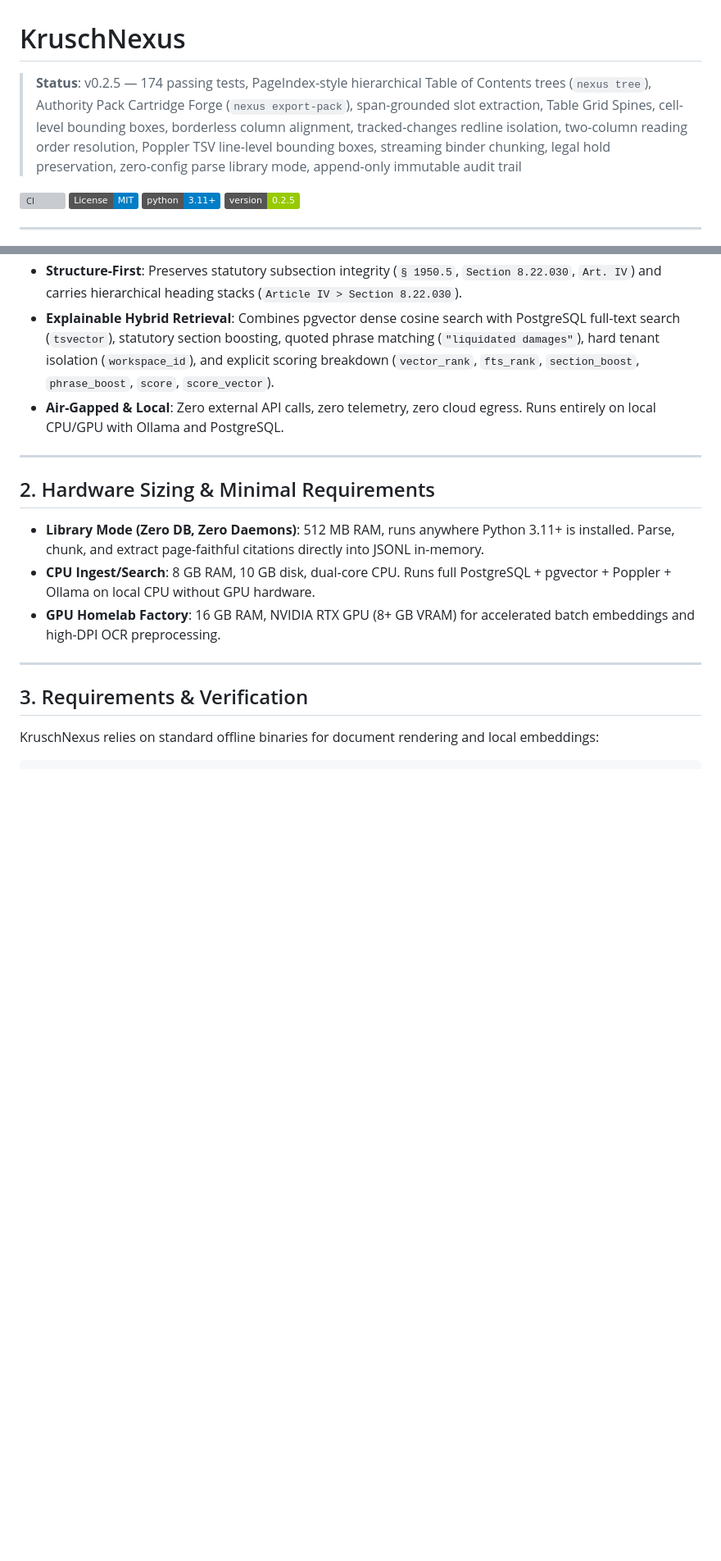
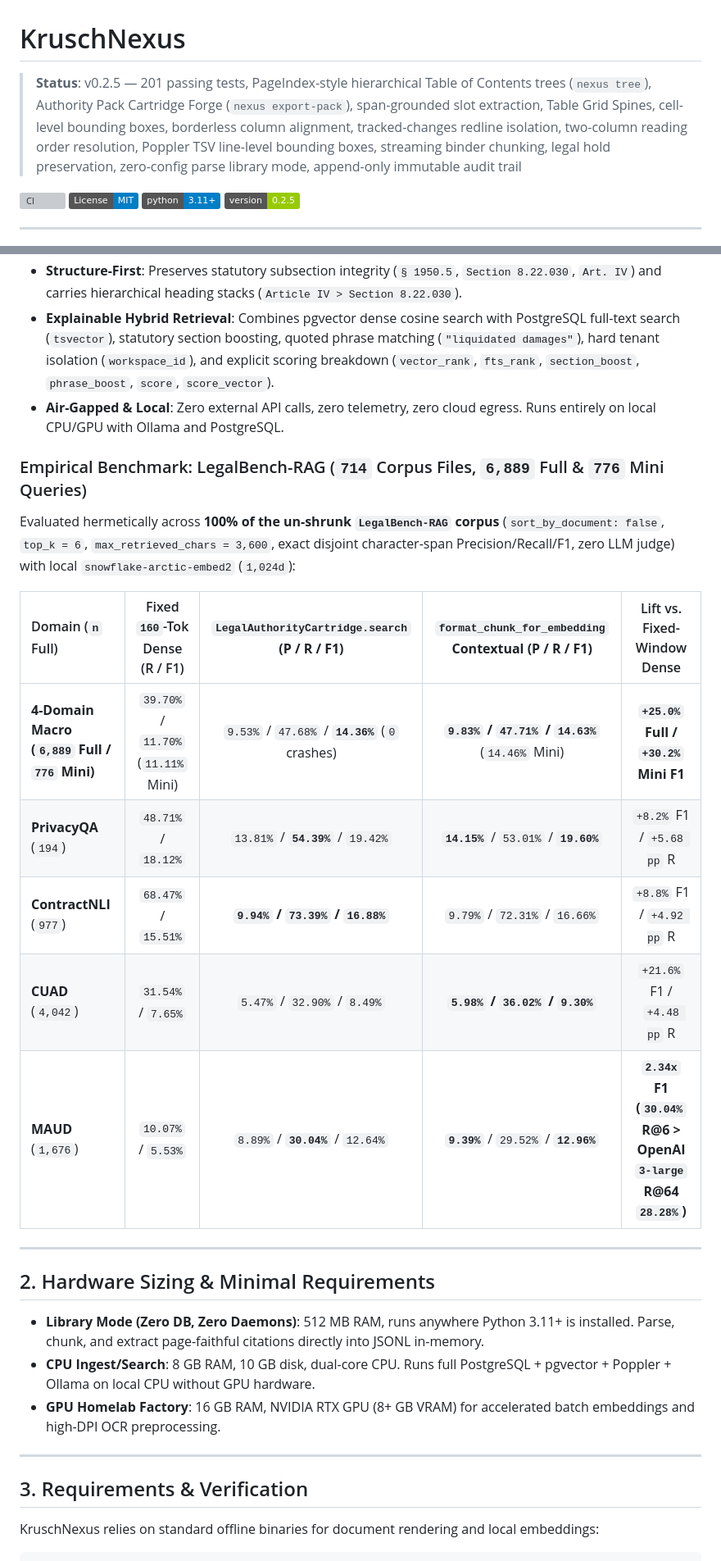
Before and after one commit to kruschdev/krusch-nexus, a Markdown page: README.md, 2 parts joined by grey strips. Shown at 82% size. Rendered like a GitHub page; badges without logos; blank space fills up the shorter version; grey boxes are pictures that could not be loaded.

Commit message:
docs(readme): document hermetic LegalBench-RAG empirical benchmark results

```diff
--- a/README.md
+++ b/README.md
@@ -1,6 +1,6 @@
 # KruschNexus
 
-> **Status**: v0.2.5 — 174 passing tests, PageIndex-style hierarchical Table of Contents trees (`nexus tree`), Authority Pack Cartridge Forge (`nexus export-pack`), span-grounded slot extraction, Table Grid Spines, cell-level bounding boxes, borderless column alignment, tracked-changes redline isolation, two-column reading order resolution, Poppler TSV line-level bounding boxes, streaming binder chunking, legal hold preservation, zero-config parse library mode, append-only immutable audit trail
+> **Status**: v0.2.5 — 201 passing tests, PageIndex-style hierarchical Table of Contents trees (`nexus tree`), Authority Pack Cartridge Forge (`nexus export-pack`), span-grounded slot extraction, Table Grid Spines, cell-level bounding boxes, borderless column alignment, tracked-changes redline isolation, two-column reading order resolution, Poppler TSV line-level bounding boxes, streaming binder chunking, legal hold preservation, zero-config parse library mode, append-only immutable audit trail
 
 [![CI](https://github.com/kruschdev/krusch-nexus/actions/workflows/test.yml/badge.svg)](https://github.com/kruschdev/krusch-nexus/actions)
 [![License: MIT](https://img.shields.io/badge/License-MIT-blue.svg)](LICENSE)
@@ -20,6 +20,18 @@ When standard vector pipelines ingest PDFs, DOCX files, and contracts, they stri
 - **Structure-First**: Preserves statutory subsection integrity (`§ 1950.5`, `Section 8.22.030`, `Art. IV`) and carries hierarchical heading stacks (`Article IV > Section 8.22.030`).
 - **Explainable Hybrid Retrieval**: Combines pgvector dense cosine search with PostgreSQL full-text search (`tsvector`), statutory section boosting, quoted phrase matching (`"liquidated damages"`), hard tenant isolation (`workspace_id`), and explicit scoring breakdown (`vector_rank`, `fts_rank`, `section_boost`, `phrase_boost`, `score`, `score_vector`).
 - **Air-Gapped & Local**: Zero external API calls, zero telemetry, zero cloud egress. Runs entirely on local CPU/GPU with Ollama and PostgreSQL.
+
+### Empirical Benchmark: LegalBench-RAG (`714` Corpus Files, `6,889` Full & `776` Mini Queries)
+
+Evaluated hermetically across **100% of the un-shrunk `LegalBench-RAG` corpus** (`sort_by_document: false`, `top_k = 6`, `max_retrieved_chars = 3,600`, exact disjoint character-span Precision/Recall/F1, zero LLM judge) with local `snowflake-arctic-embed2` (`1,024d`):
+
+| Domain (`n` Full) | Fixed `160`-Tok Dense (R / F1) | **`LegalAuthorityCartridge.search` (P / R / F1)** | **`format_chunk_for_embedding` Contextual (P / R / F1)** | Lift vs. Fixed-Window Dense |
+| :--- | :---: | :---: | :---: | :---: |
+| **4-Domain Macro (`6,889` Full / `776` Mini)** | `39.70%` / `11.70%` (`11.11%` Mini) | `9.53%` / `47.68%` / **`14.36%`** (`0` crashes) | **`9.83%` / `47.71%` / `14.63%`** (`14.46%` Mini) | **`+25.0%` Full / `+30.2%` Mini F1** |
+| **PrivacyQA** (`194`) | `48.71%` / `18.12%` | `13.81%` / **`54.39%`** / `19.42%` | **`14.15%`** / `53.01%` / **`19.60%`** | `+8.2%` F1 / `+5.68 pp` R |
+| **ContractNLI** (`977`) | `68.47%` / `15.51%` | **`9.94%` / `73.39%` / `16.88%`** | `9.79%` / `72.31%` / `16.66%` | `+8.8%` F1 / `+4.92 pp` R |
+| **CUAD** (`4,042`) | `31.54%` / `7.65%` | `5.47%` / `32.90%` / `8.49%` | **`5.98%` / `36.02%` / `9.30%`** | `+21.6%` F1 / `+4.48 pp` R |
+| **MAUD** (`1,676`) | `10.07%` / `5.53%` | `8.89%` / **`30.04%`** / `12.64%` | **`9.39%`** / `29.52%` / **`12.96%`** | **`2.34x` F1 (`30.04%` R@6 > OpenAI `3-large` R@64 `28.28%`)** |
 
 ---
 
```
